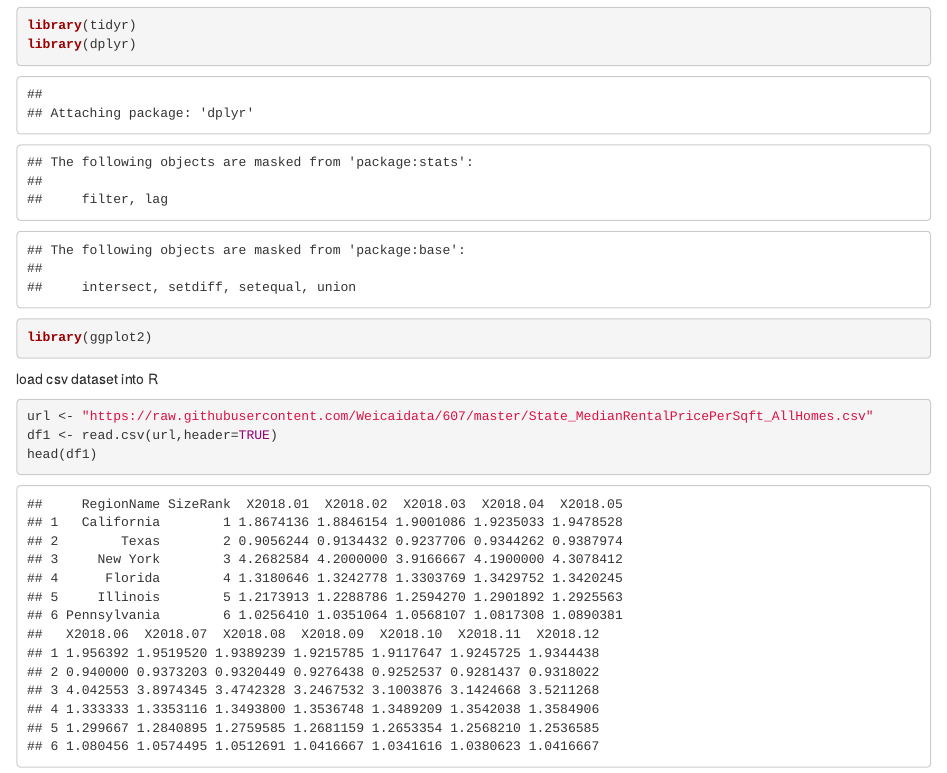
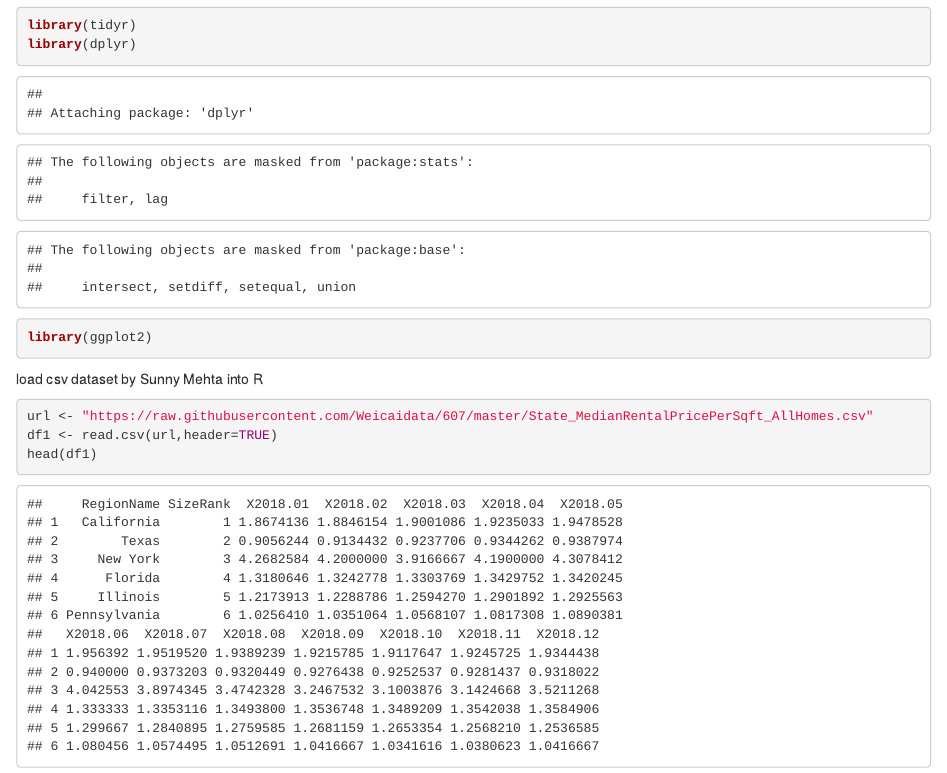
Before and after one commit to Weicaidata/607, an R Markdown document (Project2.Rmd): the page in a window 1100 px wide, from 150 px down. Rendered offline with R 4.5, knitr and Pandoc, with nearby package versions.

Commit message:
Add files via upload

````diff
--- a/Project2.Rmd
+++ b/Project2.Rmd
@@ -11,7 +11,8 @@ library(dplyr)
 library(ggplot2)
 ```
 
-load csv dataset into R
+load csv dataset by Sunny Mehta into R
+
 ```{r}
 url <- "https://raw.githubusercontent.com/Weicaidata/607/master/State_MedianRentalPricePerSqft_AllHomes.csv"
 df1 <- read.csv(url,header=TRUE)
````
